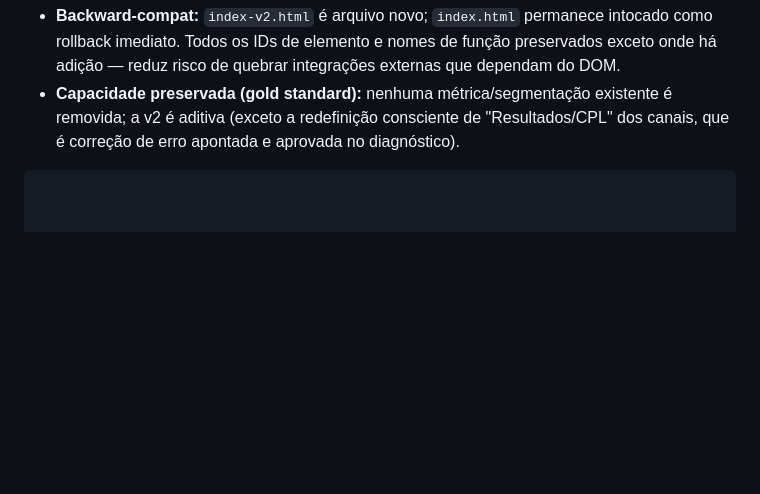
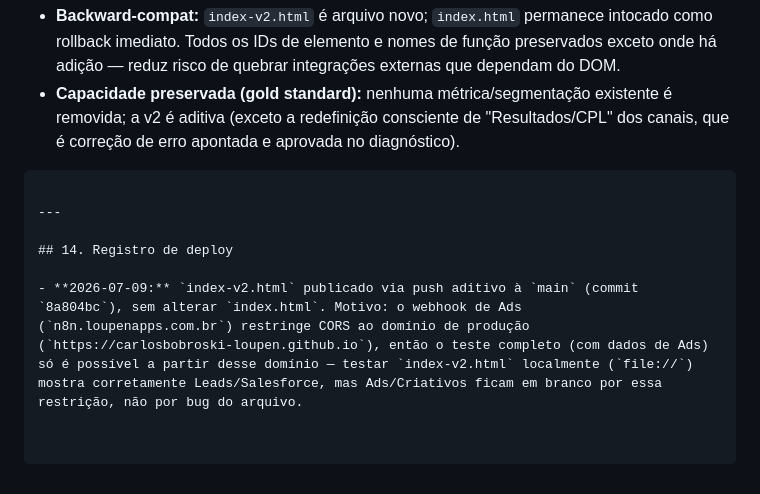
Before and after one commit to carlosbobroski-loupen/loupen-dashboard, a Markdown page: docs/arquitetura-v2.md, the part around the change. Rendered like a GitHub page; blank space fills up the shorter version.

Commit message:
docs: registra historico de deploy da v2 e limitacao de CORS do webhook de Ads
Adiciona secao 14 (Registro de deploy) documentando o push do commit
8a804bc (index-v2.html aditivo) e a restricao de CORS do webhook de Ads
que impede teste completo de Ads/Criativos fora do dominio de producao.

Co-Authored-By: Claude Sonnet 5 <noreply@anthropic.com>

````diff
--- a/docs/arquitetura-v2.md
+++ b/docs/arquitetura-v2.md
@@ -416,3 +416,9 @@ Como não há framework de teste no single-file, a rede de segurança é **funç
 - **Backward-compat:** `index-v2.html` é arquivo novo; `index.html` permanece intocado como rollback imediato. Todos os IDs de elemento e nomes de função preservados exceto onde há adição — reduz risco de quebrar integrações externas que dependam do DOM.
 - **Capacidade preservada (gold standard):** nenhuma métrica/segmentação existente é removida; a v2 é aditiva (exceto a redefinição consciente de "Resultados/CPL" dos canais, que é correção de erro apontada e aprovada no diagnóstico).
 ```
+
+---
+
+## 14. Registro de deploy
+
+- **2026-07-09:** `index-v2.html` publicado via push aditivo à `main` (commit `8a804bc`), sem alterar `index.html`. Motivo: o webhook de Ads (`n8n.loupenapps.com.br`) restringe CORS ao domínio de produção (`https://carlosbobroski-loupen.github.io`), então o teste completo (com dados de Ads) só é possível a partir desse domínio — testar `index-v2.html` localmente (`file://`) mostra corretamente Leads/Salesforce, mas Ads/Criativos ficam em branco por essa restrição, não por bug do arquivo.
````
